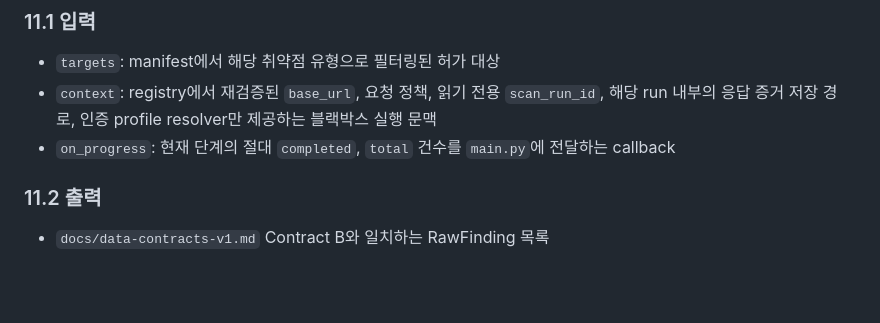
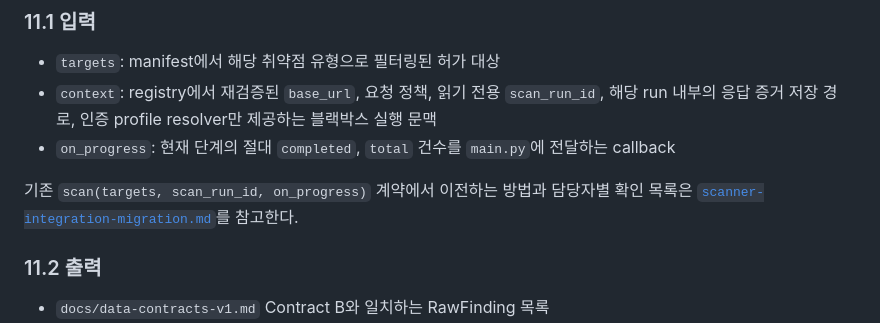
Before and after one commit to seunghyun-sh/luck7even-AI-Triage-Shield, a Markdown page: docs/execution-contract-v1.md, the part around the change. Drawn GitHub-style; blank space fills up the shorter version.

```diff
--- a/docs/execution-contract-v1.md
+++ b/docs/execution-contract-v1.md
@@ -296,6 +296,9 @@ def scan(
   해당 run 내부의 응답 증거 저장 경로, 인증 profile resolver만 제공하는 블랙박스 실행 문맥
 - `on_progress`: 현재 단계의 절대 `completed`, `total` 건수를 `main.py`에 전달하는 callback
 
+기존 `scan(targets, scan_run_id, on_progress)` 계약에서 이전하는 방법과 담당자별
+확인 목록은 [`scanner-integration-migration.md`](scanner-integration-migration.md)를 참고한다.
+
 ### 11.2 출력
 
 - `docs/data-contracts-v1.md` Contract B와 일치하는 RawFinding 목록
```
Also changed, not shown: README.md (+1 -1 lines), docs/scanner-integration-migration.md (added, +232 -0 lines).
